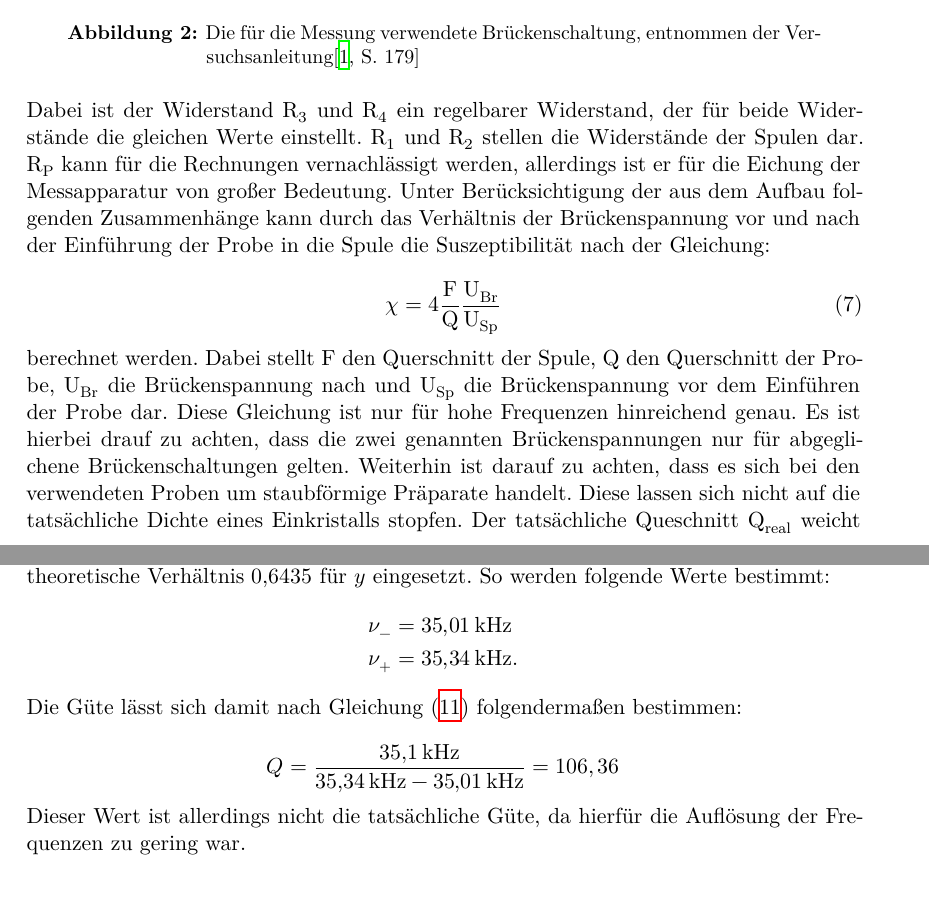
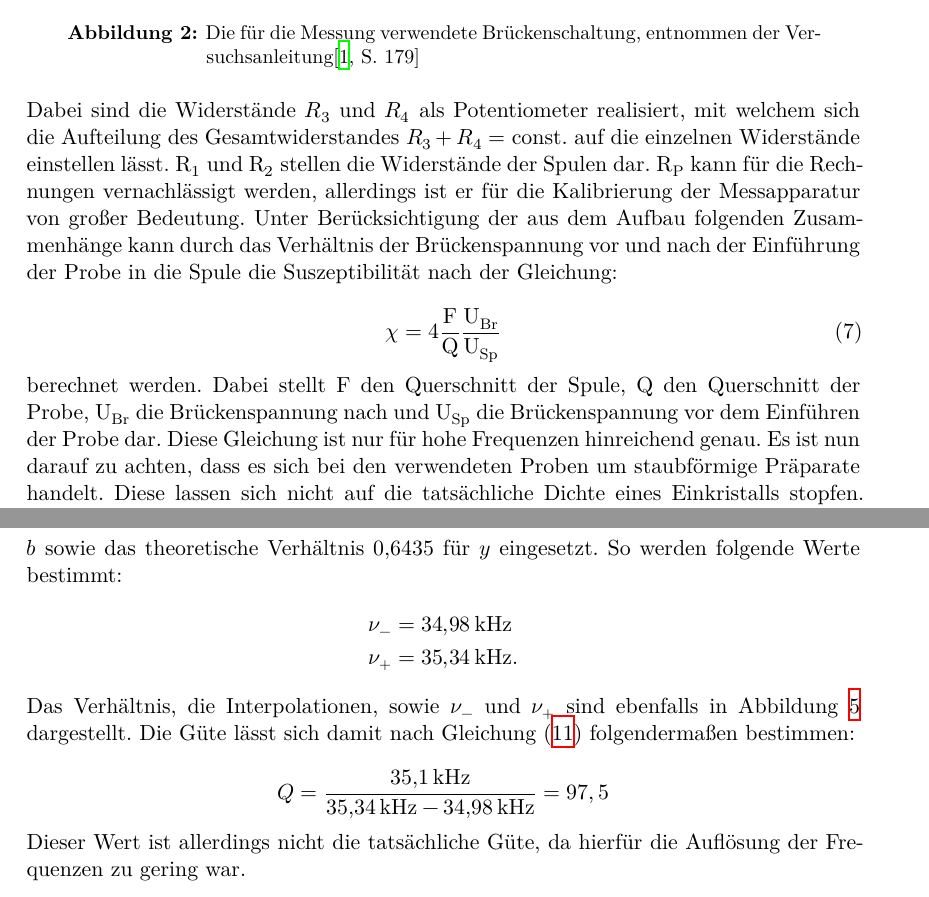
Before and after one commit to Fresoquark/Anfaengerpraktikum, a LaTeX document (V606/main.tex, which reads V606/content/auswertung.tex, V606/content/theorie.tex): two parts of pages 5 and 9 of 12, joined at a grey line, cut so that both start at the same text. Compiled offline with XeLaTeX.

Commit message:
V606 Korrektur fertig.

```diff
--- a/V606/content/auswertung.tex
+++ b/V606/content/auswertung.tex
@@ -62,13 +62,14 @@ Da für diese Verhältnisse keine Daten vorliegen, wird die Funktion zwischen de
 Nun wird diese Formel nach $x$ umgestellt und die bestimmten Parameter $a$ und $b$ sowie das theoretische Verhältnis $\num{0.6435}$ für $y$ eingesetzt.
 So werden folgende Werte bestimmt:
 \begin{align*}
-  \nu_- &= \SI{35.01}{\kilo\hertz} \\
+  \nu_- &= \SI{34.98}{\kilo\hertz} \\
   \nu_+ &= \SI{35.34}{\kilo\hertz} .
 \end{align*}
+Das Verhältnis, die Interpolationen, sowie $\nu_-$ und $\nu_+$ sind ebenfalls in Abbildung \ref{fig:Filterkurve} dargestellt.
 Die Güte lässt sich damit nach Gleichung \eqref{eqn:Güte} folgendermaßen bestimmen:
 
 \begin{equation*}
-  Q = \frac{\SI{35.1}{\kilo\hertz}}{\SI{35.34}{\kilo\hertz} - \SI{35.01}{\kilo\hertz}} = 106,36
+  Q = \frac{\SI{35.1}{\kilo\hertz}}{\SI{35.34}{\kilo\hertz} - \SI{34.98}{\kilo\hertz}} = 97,5
 \end{equation*}
 
 Dieser Wert ist allerdings nicht die tatsächliche Güte, da hierfür die Auflösung der Frequenzen zu gering war.
--- a/V606/content/theorie.tex
+++ b/V606/content/theorie.tex
@@ -66,9 +66,10 @@ Die verwendete Schaltung ist in Abbildung \ref{fig:Brückenschaltung} dargestell
   \label{fig:Brückenschaltung}
 \end{figure}
 
-Dabei ist der Widerstand R$_3$ und R$_4$ ein regelbarer Widerstand, der für beide Widerstände die gleichen Werte einstellt.
+Dabei sind die Widerstände $R_3$ und $R_4$ als Potentiometer realisiert, mit welchem sich die Aufteilung des Gesamtwiderstandes $R_3 + R_4 = \text{const.}$ auf die einzelnen Widerstände
+einstellen lässt.
 R$_1$ und R$_2$ stellen die Widerstände der Spulen dar.
-R$_\text{P}$ kann für die Rechnungen vernachlässigt werden, allerdings ist er für die Eichung der Messapparatur von großer Bedeutung.
+R$_\text{P}$ kann für die Rechnungen vernachlässigt werden, allerdings ist er für die Kalibrierung der Messapparatur von großer Bedeutung.
 Unter Berücksichtigung der aus dem Aufbau folgenden Zusammenhänge  kann durch das Verhältnis der Brückenspannung vor und nach der Einführung der Probe in die Spule die Suszeptibilität nach der Gleichung:
 
 \begin{equation}
@@ -79,8 +80,7 @@ Unter Berücksichtigung der aus dem Aufbau folgenden Zusammenhänge  kann durch
 berechnet werden.
 Dabei stellt F den Querschnitt der Spule, Q den Querschnitt der Probe, $\text{U}_\text{Br}$ die Brückenspannung nach und $\text{U}_\text{Sp}$ die Brückenspannung vor dem Einführen der Probe dar.
 Diese Gleichung ist nur für hohe Frequenzen hinreichend genau.
-Es ist hierbei drauf zu achten, dass die zwei genannten Brückenspannungen nur für abgeglichene Brückenschaltungen gelten.
-Weiterhin ist darauf zu achten, dass es sich bei den verwendeten Proben um staubförmige Präparate handelt.
+Es ist nun darauf zu achten, dass es sich bei den verwendeten Proben um staubförmige Präparate handelt.
 Diese lassen sich nicht auf die tatsächliche Dichte eines Einkristalls stopfen.
 Der tatsächliche Queschnitt Q$_\text{real}$ weicht daher von dem theoretischen ab.
 Es wird daher der Quotient zwischen der wahren Dichte eines Einkristalls $\rho_\text{w}$ und der der gestopften Probe $\rho_\text{p}$ gesucht.
```
Also changed, not shown: V606/content/auswertung.tex (6 more changed lines), V606/content/theorie.tex (12 more changed lines), 1 other file.
